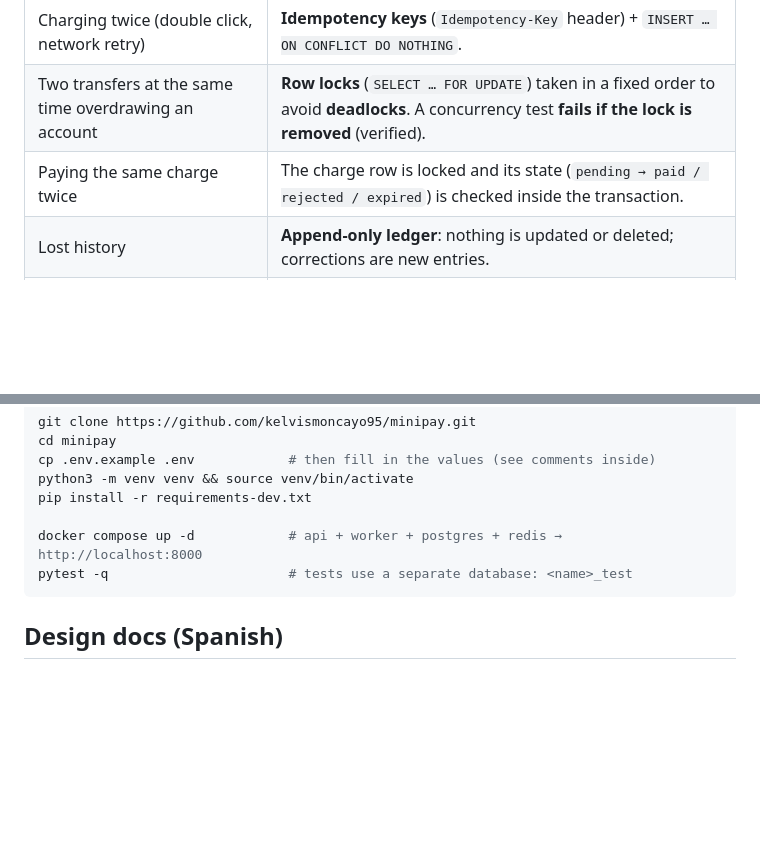
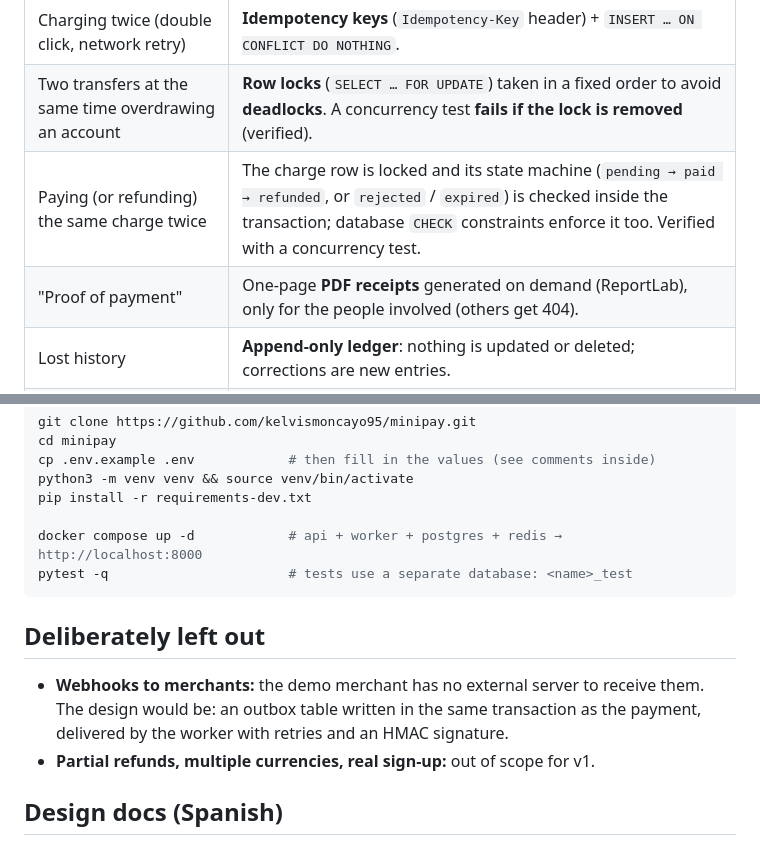
Before and after one commit to kelvismoncayo95/minipay, a Markdown page: README.md, 2 parts joined by grey strips. Rendered like a GitHub page; blank space fills up the shorter version.

````diff
--- a/README.md
+++ b/README.md
@@ -36,7 +42,8 @@ Pick a character on the home screen. Password for every demo user: `demo1234`.
 | Rounding errors | Money is stored as **integer cents** (`BIGINT`), never `float`. |
 | Charging twice (double click, network retry) | **Idempotency keys** (`Idempotency-Key` header) + `INSERT … ON CONFLICT DO NOTHING`. |
 | Two transfers at the same time overdrawing an account | **Row locks** (`SELECT … FOR UPDATE`) taken in a fixed order to avoid **deadlocks**. A concurrency test **fails if the lock is removed** (verified). |
-| Paying the same charge twice | The charge row is locked and its state (`pending → paid / rejected / expired`) is checked inside the transaction. |
+| Paying (or refunding) the same charge twice | The charge row is locked and its state machine (`pending → paid → refunded`, or `rejected` / `expired`) is checked inside the transaction; database `CHECK` constraints enforce it too. Verified with a concurrency test. |
+| "Proof of payment" | One-page **PDF receipts** generated on demand (ReportLab), only for the people involved (others get 404). |
 | Lost history | **Append-only ledger**: nothing is updated or deleted; corrections are new entries. |
 | Undetected bugs in production | A background **worker** reconciles the whole ledger every 15 minutes (it must sum to exactly 0). |
 | Guessable IDs | **UUIDv4** primary keys (no enumeration attacks). |
@@ -85,6 +94,11 @@ docker compose up -d            # api + worker + postgres + redis → http://loc
 pytest -q                       # tests use a separate database: <name>_test
 ```
 
+## Deliberately left out
+
+- **Webhooks to merchants:** the demo merchant has no external server to receive them. The design would be: an outbox table written in the same transaction as the payment, delivered by the worker with retries and an HMAC signature.
+- **Partial refunds, multiple currencies, real sign-up:** out of scope for v1.
+
 ## Design docs (Spanish)
 
 - [docs/BackendSchema.md](docs/BackendSchema.md) — every table and every decision, with the *why*
````
Also changed, not shown: other parts of README.md (+12 -4 lines), docs/Plan.md (+6 -6 lines), docs/img/01-login.jpg (added), docs/img/02-inicio.jpg (added), docs/img/03-revisar.jpg (added), docs/img/04-resultado.jpg (added), docs/img/05-admin.jpg (added), 1 other file.
